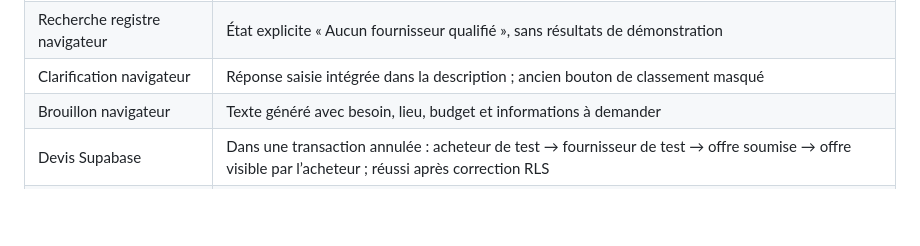
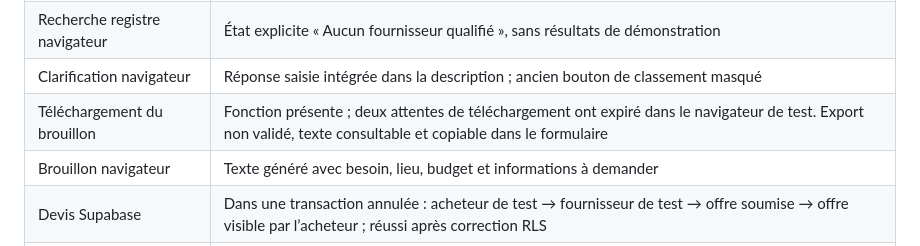
Before and after one commit to baronmarron01/BROKER-ONE, a Markdown page: IMPLEMENTATION_STATUS.md, the part around the change. GitHub-like rendering; blank space fills up the shorter version.

Commit message:
docs: record unconfirmed browser download test without overstating coverage

```diff
--- a/IMPLEMENTATION_STATUS.md
+++ b/IMPLEMENTATION_STATUS.md
@@ -30,6 +30,7 @@ Décrire son besoin, répondre aux questions utiles, obtenir des pistes d’entr
 | Classification navigateur | Besoin avec installation classé B |
 | Recherche registre navigateur | État explicite « Aucun fournisseur qualifié », sans résultats de démonstration |
 | Clarification navigateur | Réponse saisie intégrée dans la description ; ancien bouton de classement masqué |
+| Téléchargement du brouillon | Fonction présente ; deux attentes de téléchargement ont expiré dans le navigateur de test. Export non validé, texte consultable et copiable dans le formulaire |
 | Brouillon navigateur | Texte généré avec besoin, lieu, budget et informations à demander |
 | Devis Supabase | Dans une transaction annulée : acheteur de test → fournisseur de test → offre soumise → offre visible par l’acheteur ; réussi après correction RLS |
 | Confidentialité brouillons | Brouillon d’une identité synthétique invisible à une autre ; transaction annulée |
```
